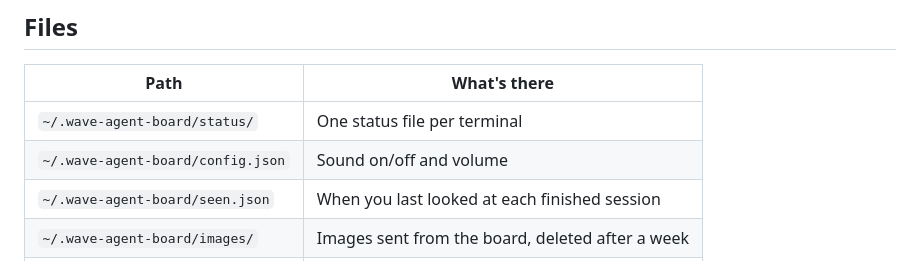
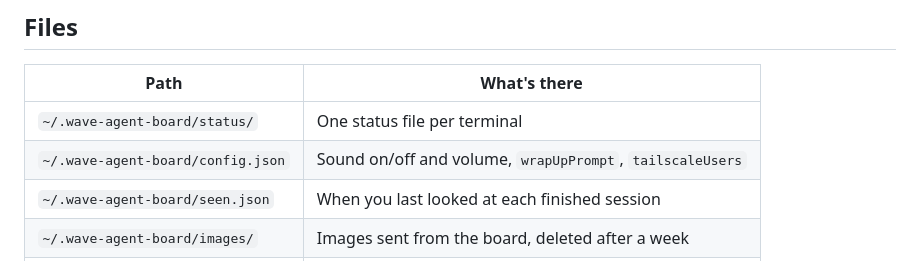
Before and after one commit to RomanUserExpert/wave-agent-board, a Markdown page: README.md, the part around the change. Drawn GitHub-style.

Commit message:
README: list config.json keys
Co-Authored-By: Claude Opus 5.5 <noreply@anthropic.com>

```diff
--- a/README.md
+++ b/README.md
@@ -120,7 +120,7 @@ server started from a hook can call `wsh`. That's the same token every Wave term
 | Path | What's there |
 |---|---|
 | `~/.wave-agent-board/status/` | One status file per terminal |
-| `~/.wave-agent-board/config.json` | Sound on/off and volume |
+| `~/.wave-agent-board/config.json` | Sound on/off and volume, `wrapUpPrompt`, `tailscaleUsers` |
 | `~/.wave-agent-board/seen.json` | When you last looked at each finished session |
 | `~/.wave-agent-board/images/` | Images sent from the board, deleted after a week |
 | `~/.wave-agent-board/server.log` | Server log |
```
